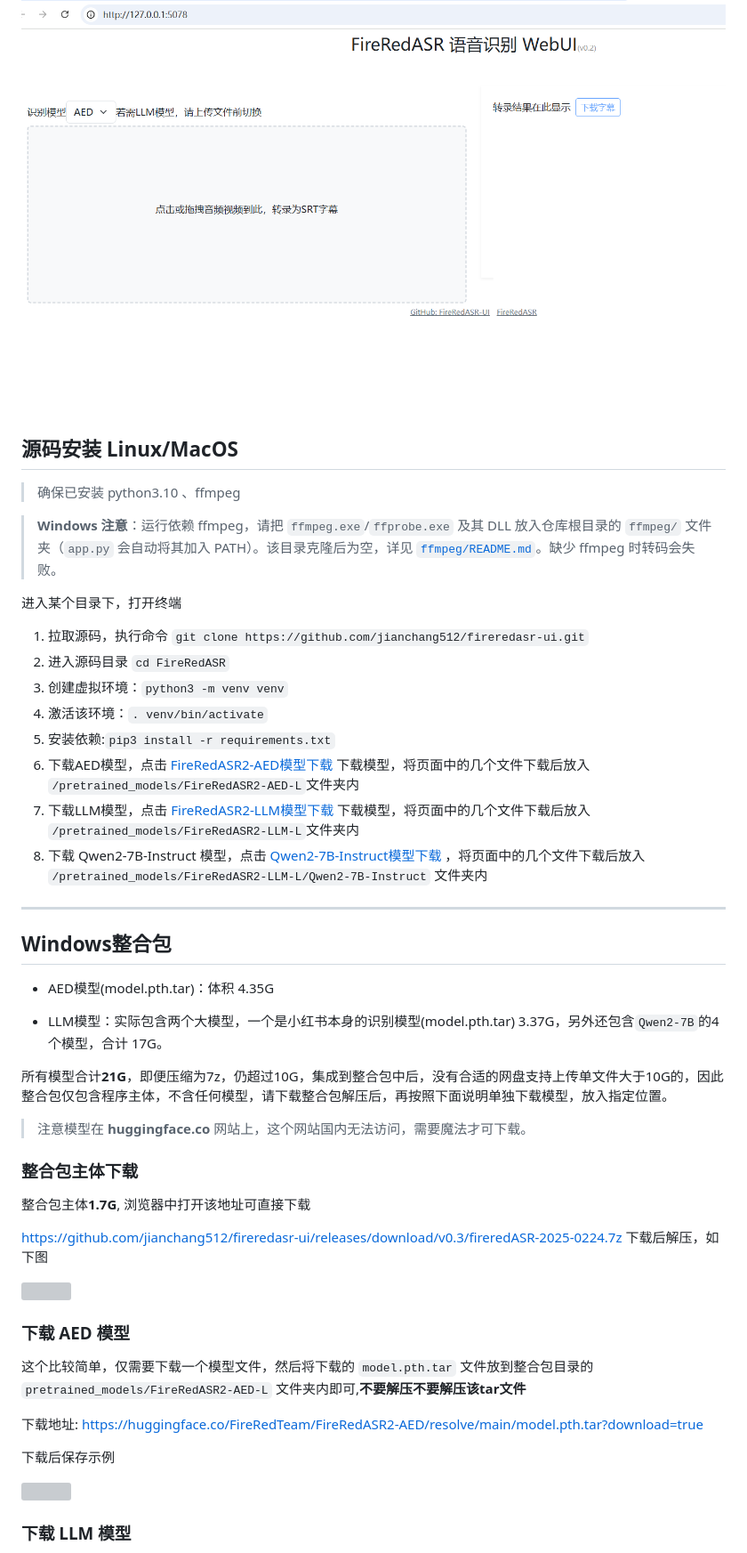
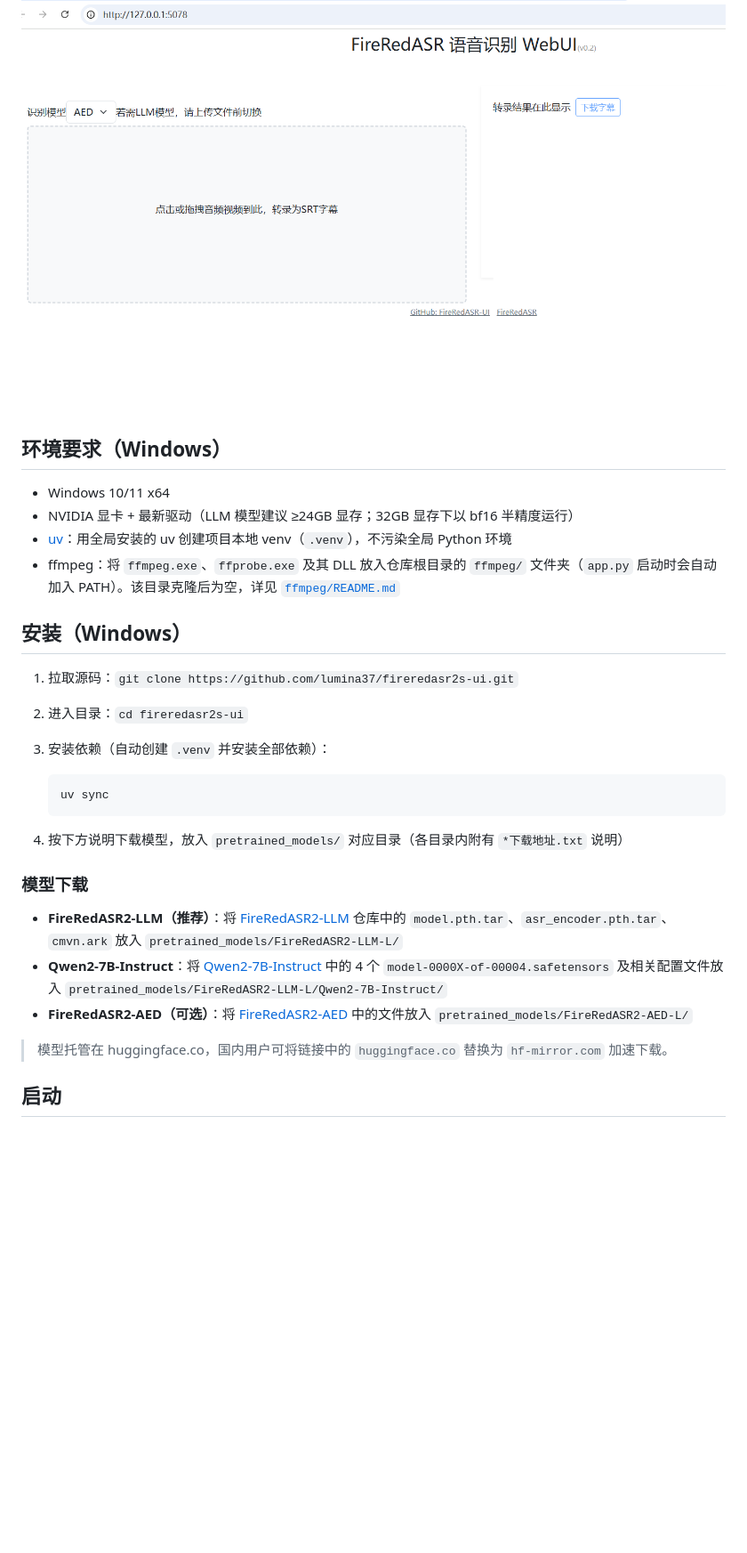
Before and after one commit to lumina37/fireredasr2s-ui, a Markdown page: README.md, the part around one of its changes. Shown at 89% size. GitHub-like rendering; blank space fills up the shorter version; grey boxes are pictures that could not be loaded.

Commit message:
Rewrite README: Windows-only deployment, drop legacy bundle docs, credit jianchang512/fireredasr-ui

````diff
--- a/README.md
+++ b/README.md
@@ -7,61 +16,32 @@ FireRedASR2S 是一个高度精确的中文语音转文字系统（含 ASR/VAD/L
 
 ![](./static/ui0.png)
 
+## 环境要求（Windows）
 
-## 源码安装 Linux/MacOS
+- Windows 10/11 x64
+- NVIDIA 显卡 + 最新驱动（LLM 模型建议 ≥24GB 显存；32GB 显存下以 bf16 半精度运行）
+- [uv](https://docs.astral.sh/uv/)：用全局安装的 uv 创建项目本地 venv（`.venv`），不污染全局 Python 环境
+- ffmpeg：将 `ffmpeg.exe`、`ffprobe.exe` 及其 DLL 放入仓库根目录的 `ffmpeg/` 文件夹（`app.py` 启动时会自动加入 PATH）。该目录克隆后为空，详见 [`ffmpeg/README.md`](./ffmpeg/README.md)
 
-> 确保已安装 python3.10 、ffmpeg
->
+## 安装（Windows）
 
-> **Windows 注意**：运行依赖 ffmpeg，请把 `ffmpeg.exe`/`ffprobe.exe` 及其 DLL 放入仓库根目录的
-> `ffmpeg/` 文件夹（`app.py` 会自动将其加入 PATH）。该目录克隆后为空，详见
-> [`ffmpeg/README.md`](./ffmpeg/README.md)。缺少 ffmpeg 时转码会失败。
+1. 拉取源码：`git clone https://github.com/lumina37/fireredasr2s-ui.git`
+2. 进入目录：`cd fireredasr2s-ui`
+3. 安装依赖（自动创建 `.venv` 并安装全部依赖）：
 
+   ```
+   uv sync
+   ```
 
-进入某个目录下，打开终端
+4. 按下方说明下载模型，放入 `pretrained_models/` 对应目录（各目录内附有 `*下载地址.txt` 说明）
 
-1. 拉取源码，执行命令 `git clone https://github.com/jianchang512/fireredasr-ui.git`
-2. 进入源码目录 `cd FireRedASR`
-3. 创建虚拟环境：`python3 -m venv venv`
-4. 激活该环境：`. venv/bin/activate`
-5. 安装依赖:`pip3 install -r requirements.txt`
-6. 下载AED模型，点击 [FireRedASR2-AED模型下载](https://huggingface.co/FireRedTeam/FireRedASR2-AED/tree/main)  下载模型，将页面中的几个文件下载后放入 `/pretrained_models/FireRedASR2-AED-L`文件夹内
-7. 下载LLM模型，点击 [FireRedASR2-LLM模型下载](https://huggingface.co/FireRedTeam/FireRedASR2-LLM/tree/main)  下载模型，将页面中的几个文件下载后放入 `/pretrained_models/FireRedASR2-LLM-L`文件夹内
-8. 下载 Qwen2-7B-Instruct 模型，点击 [Qwen2-7B-Instruct模型下载](https://huggingface.co/Qwen/Qwen2-7B-Instruct/tree/main) ，将页面中的几个文件下载后放入 `/pretrained_models/FireRedASR2-LLM-L/Qwen2-7B-Instruct` 文件夹内
+### 模型下载
 
-----
+- **FireRedASR2-LLM（推荐）**：将 [FireRedASR2-LLM](https://huggingface.co/FireRedTeam/FireRedASR2-LLM) 仓库中的 `model.pth.tar`、`asr_encoder.pth.tar`、`cmvn.ark` 放入 `pretrained_models/FireRedASR2-LLM-L/`
+- **Qwen2-7B-Instruct**：将 [Qwen2-7B-Instruct](https://huggingface.co/Qwen/Qwen2-7B-Instruct) 中的 4 个 `model-0000X-of-00004.safetensors` 及相关配置文件放入 `pretrained_models/FireRedASR2-LLM-L/Qwen2-7B-Instruct/`
+- **FireRedASR2-AED（可选）**：将 [FireRedASR2-AED](https://huggingface.co/FireRedTeam/FireRedASR2-AED) 中的文件放入 `pretrained_models/FireRedASR2-AED-L/`
 
-## Windows整合包
+> 模型托管在 huggingface.co，国内用户可将链接中的 `huggingface.co` 替换为 `hf-mirror.com` 加速下载。
 
-- AED模型(model.pth.tar)：体积 4.35G
+## 启动
 
-- LLM模型：实际包含两个大模型，一个是小红书本身的识别模型(model.pth.tar) 3.37G，另外还包含`Qwen2-7B`的4个模型，合计 17G。
-
-所有模型合计**21G**，即便压缩为7z，仍超过10G，集成到整合包中后，没有合适的网盘支持上传单文件大于10G的，因此整合包仅包含程序主体，不含任何模型，请下载整合包解压后，再按照下面说明单独下载模型，放入指定位置。
-
-> 注意模型在 **huggingface.co** 网站上，这个网站国内无法访问，需要魔法才可下载。
-
-### 整合包主体下载
-
-整合包主体**1.7G**, 浏览器中打开该地址可直接下载
-
-https://github.com/jianchang512/fireredasr-ui/releases/download/v0.3/fireredASR-2025-0224.7z
-下载后解压，如下图
-
-![](https://img.pyvideotrans.com/file/1740320246309_image.png)
-
-
-### 下载 AED 模型
-
-这个比较简单，仅需要下载一个模型文件，然后将下载的  `model.pth.tar` 文件放到整合包目录的  `pretrained_models/FireRedASR2-AED-L` 文件夹内即可,**不要解压不要解压该tar文件**
-
-下载地址:
-https://huggingface.co/FireRedTeam/FireRedASR2-AED/resolve/main/model.pth.tar?download=true
-
-下载后保存示例
-
-![](https://img.pyvideotrans.com/file/1740318846202_image.png)
-
-
-### 下载 LLM 模型
-
````
Also changed, not shown: other parts of README.md (+36 -48 lines).
